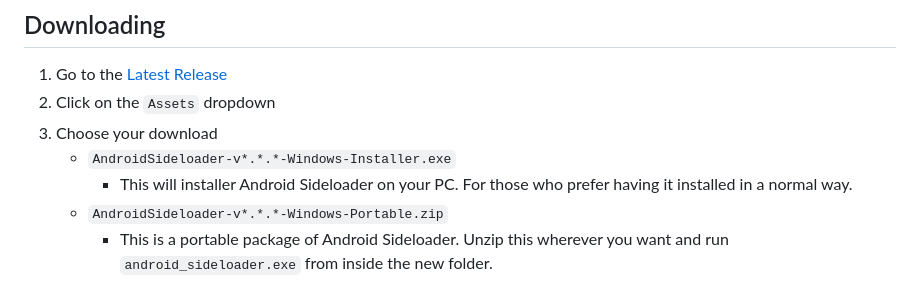
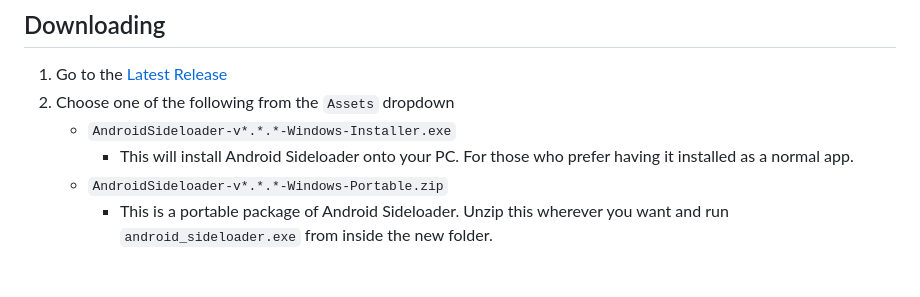
Before and after one commit to manishiwa/android_sideloader, a Markdown page: README.md, the part around the change. Rendered like a GitHub page.

Commit message:
docs: fix downloading steps

```diff
--- a/README.md
+++ b/README.md
@@ -36,10 +36,9 @@ installing drivers** - Just download and run!
 ## Downloading
 
 1. Go to the [Latest Release](https://github.com/ryan-andrew/android_sideloader/releases/latest)
-2. Click on the `Assets` dropdown
-3. Choose your download
+2. Choose one of the following from the `Assets` dropdown
    - `AndroidSideloader-v*.*.*-Windows-Installer.exe`
-     - This will installer Android Sideloader on your PC. For those who prefer having it installed in a normal way.
+     - This will install Android Sideloader onto your PC. For those who prefer having it installed as a normal app.
    - `AndroidSideloader-v*.*.*-Windows-Portable.zip`
      - This is a portable package of Android Sideloader. Unzip this wherever you want and run `android_sideloader.exe`
        from inside the new folder.
```
